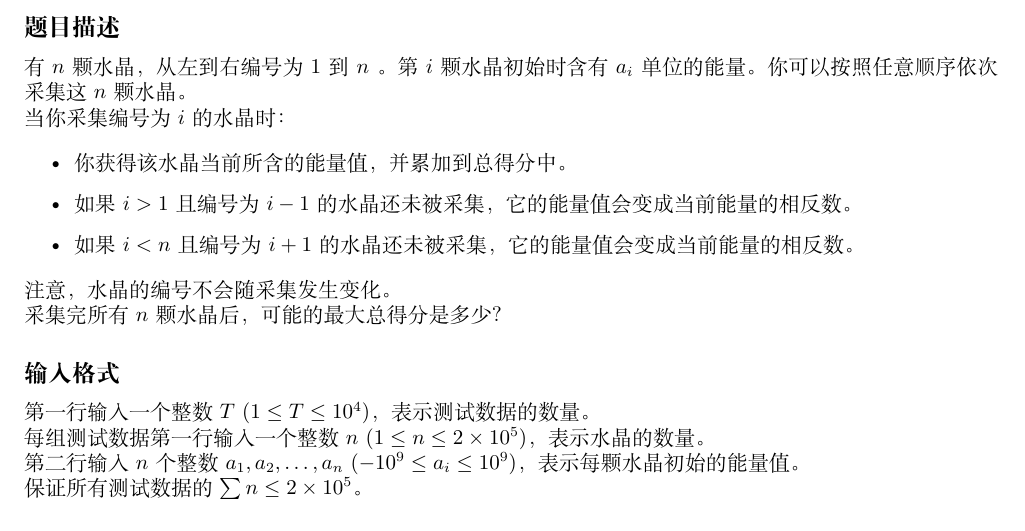
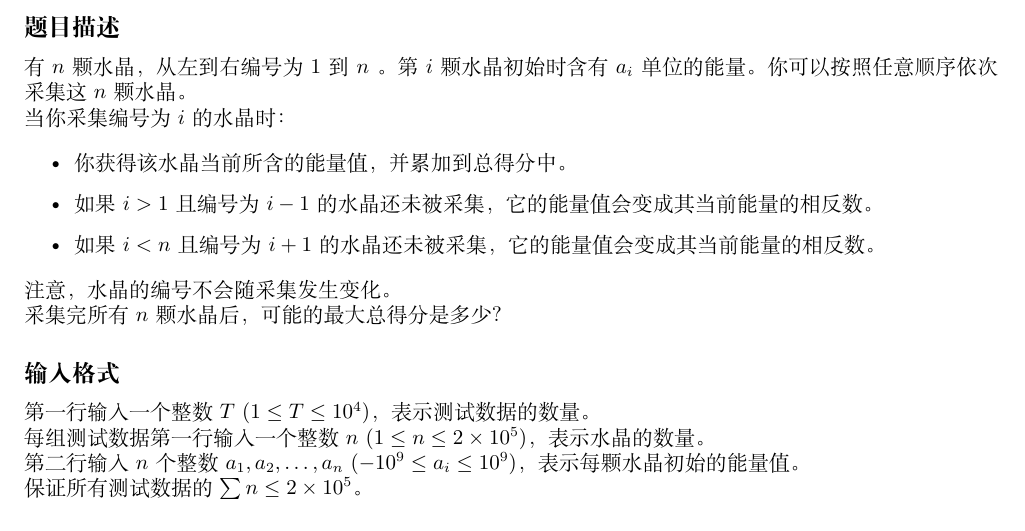
Before and after one commit to Thirstarfish/ECUSTPC-2026-Fall, a LaTeX document (statements_2026_fall/ecustpc_2026_fall_statements.tex, which reads statements_2026_fall/Problem_I_Crystal_Collection.tex): part of page 15 of 22, cut so that both start at the same text. Compiled offline with XeLaTeX.

Commit message:
fix(stmt I)

```diff
--- a/statements_2026_fall/Problem_I_Crystal_Collection.tex
+++ b/statements_2026_fall/Problem_I_Crystal_Collection.tex
@@ -23,8 +23,8 @@
 
 \begin{itemize}
 	\item 你获得该水晶当前所含的能量值，并累加到总得分中。
-	\item 如果 $i > 1$ 且编号为 $i - 1$ 的水晶还未被采集，它的能量值会变成当前能量的相反数。
-	\item 如果 $i < n$ 且编号为 $i + 1$ 的水晶还未被采集，它的能量值会变成当前能量的相反数。
+	\item 如果 $i > 1$ 且编号为 $i - 1$ 的水晶还未被采集，它的能量值会变成其当前能量的相反数。
+	\item 如果 $i < n$ 且编号为 $i + 1$ 的水晶还未被采集，它的能量值会变成其当前能量的相反数。
 \end{itemize}
 
 注意，水晶的编号不会随采集发生变化。
```
Also changed, not shown: statements_2026_fall/ecustpc_2026_fall_statements.pdf.
